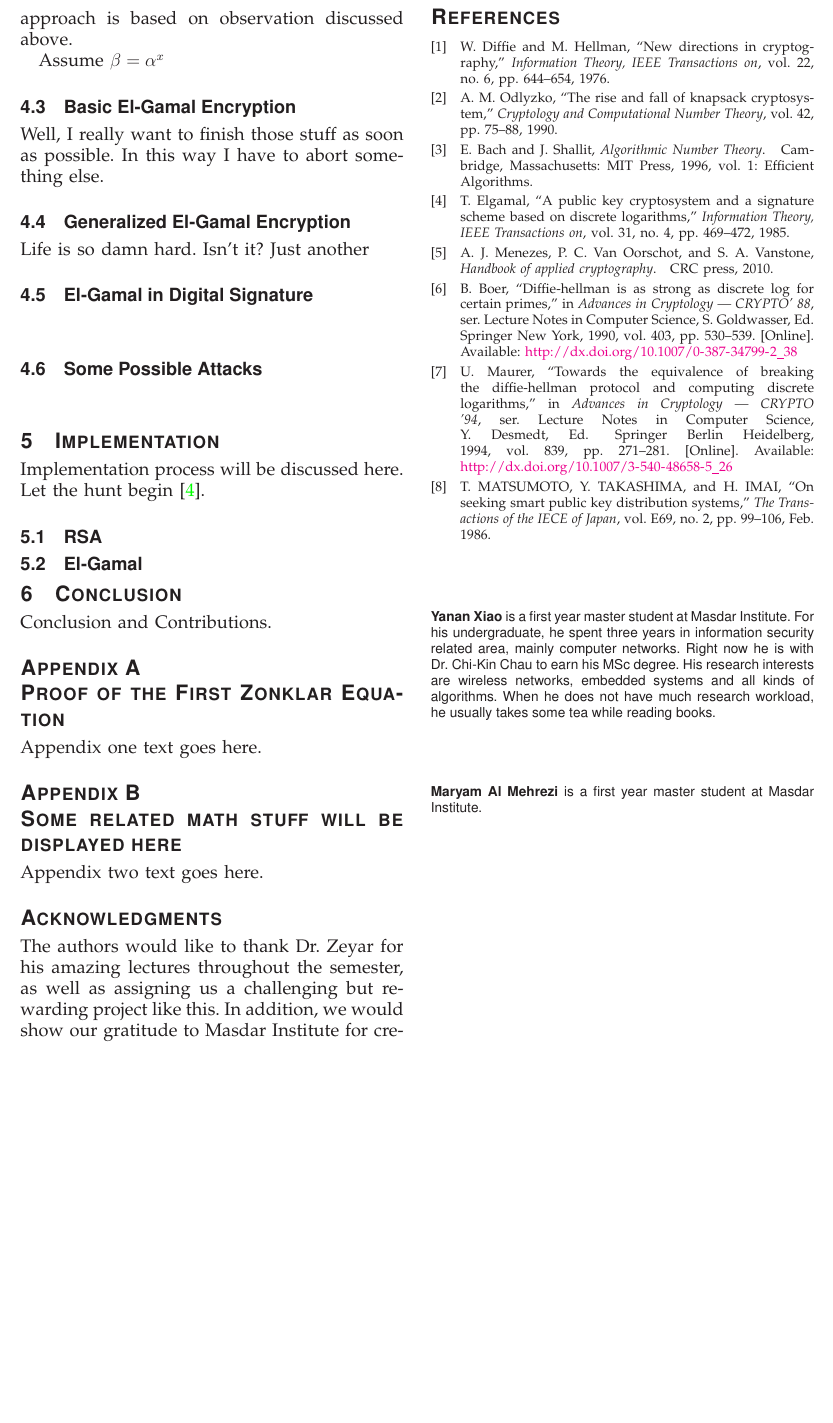
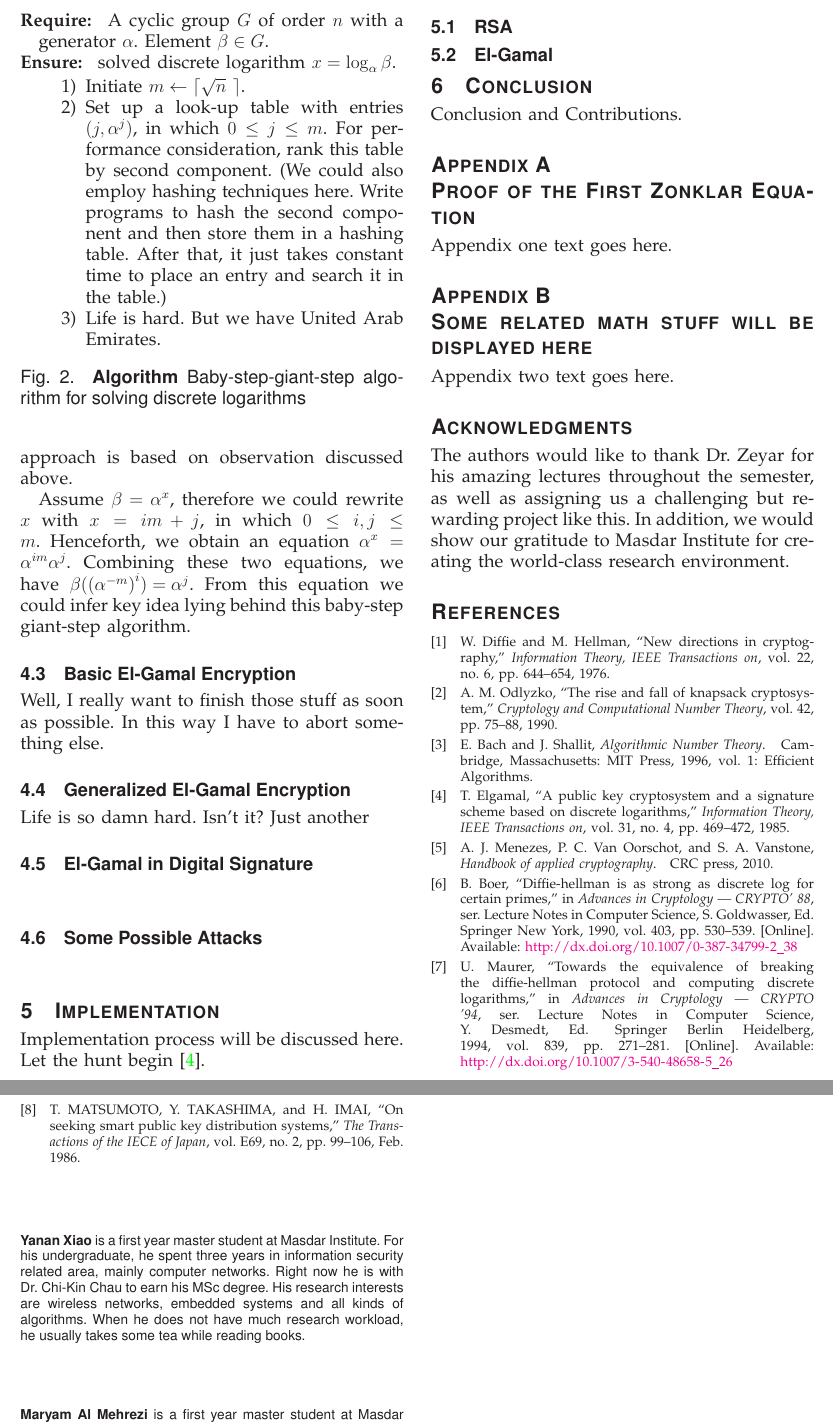
Before and after one commit to ProfessorX/CIS612, a LaTeX paper (InfoSecReport.tex): part of page 5 of 5 before the commit and two parts of pages 5 and 6 of 6 after it, the two joined at a grey line, cut at the place of the change, the shorter picture padded with empty space. Compiled offline with LaTeX, dvips and Ghostscript.

Commit message:
Life is hard. But we should not stop working. Working is fun. Working is paid. And working brings you knowledge as well as experience that could hardly be learned from elsewhere.

```diff
--- a/InfoSecReport.tex
+++ b/InfoSecReport.tex
@@ -1011,7 +1011,35 @@ of $\alpha$. The baby-step giant-step algorithm patches the exhaustive
 search method with a large memory consumption. This intuitive approach
 is based on observation discussed above.
 \par
-Assume $\beta=\alpha^{x}$
+Assume $\beta=\alpha^{x}$, therefore we could rewrite $x$ with
+$x=im+j$, in which $0\leq i,j\leq m$. Henceforth, we obtain an
+equation $\alpha^{x}=\alpha^{im}\alpha^{j}$. Combining these two
+equations, we have $\beta{({(\alpha^{-m})}^{i})=\alpha^{j}}$. From
+this equation we could infer key idea lying behind this baby-step
+giant-step algorithm.
+% Warning!
+% Change this to figure* if possible later on.
+\begin{figure}[!t]
+  \centering
+  \begin{algorithmic}
+    \REQUIRE~A cyclic group $G$ of order $n$ with a generator
+    $\alpha$. Element $\beta\in G$.
+    \ENSURE~solved discrete logarithm $x=\log_{\alpha}\beta$.
+    \begin{enumerate}
+    \item Initiate $m\leftarrow \lceil \sqrt{n}~\rceil$.
+    \item Set up a look-up table with entries $(j,\alpha^{j})$, in
+      which $0\leq j\leq m$. For performance consideration, rank this
+      table by second component. (We could also employ hashing
+      techniques here. Write programs to hash the second component and
+      then store them in a hashing table. After that, it just takes
+      constant time to place an entry and search it in the table.)
+    \item Life is hard. But we have United Arab Emirates.
+    \end{enumerate}
+  \end{algorithmic}
+  \caption{\textbf{Algorithm} Baby-step-giant-step algorithm for solving discrete logarithms}
+  \label{fig:algo-baby-step-giant-step}
+\end{figure}
+
 
 
 
```
Also changed, not shown: .#InfoSecReport.tex (deleted, +0 -1 lines), InfoSecReport.pdf, 3 other files.
